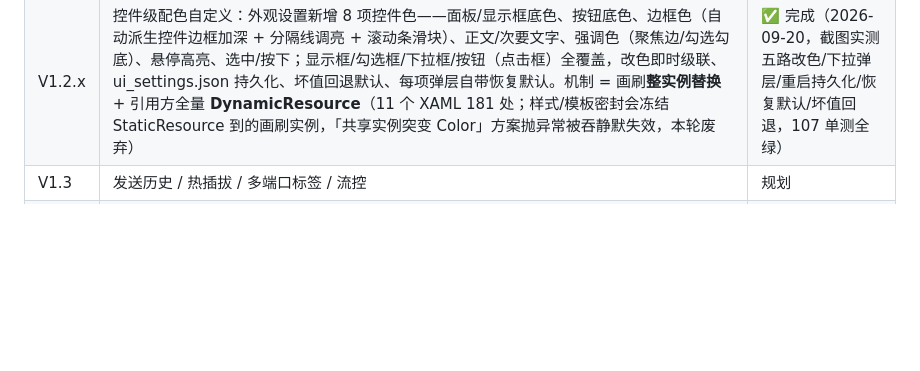
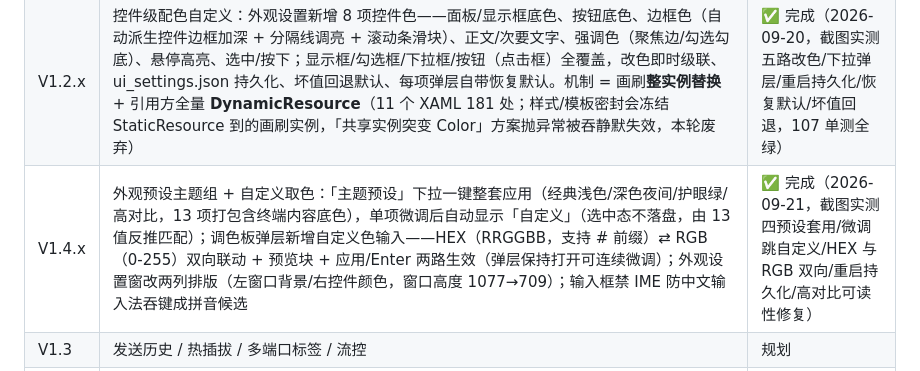
Before and after one commit to murakami-yu/Serial_Tool, a Markdown page: README.md, the part around the change. Drawn GitHub-style; blank space fills up the shorter version.

Commit message:
文档同步：外观预设主题组 + 自定义取色（README 路线图 + 设计文档外观自定义条/实现计划表 + 执行计划日志）

```diff
--- a/README.md
+++ b/README.md
@@ -69,6 +69,7 @@ SerialTool/
 | V1.2.x | 发送区改版 + 主发送区定时发送：控制单行横贯（多帧面板 / HEX 显示 / HEX 发送 / 定时发送+周期ms / RTS/DTR/CTS/DSR 仅串口显示随组收起，整行无右侧空白）；「HEX 显示」自顶部接收显示条迁入发送区；发送/清空按钮竖排输入框右侧并贴上下边填满（清空=清空发送输入框，新增）。定时发送勾选即按当前输入立即发首帧、之后按周期自动重发（默认 1000ms 最小 50，复用多帧循环同一 50ms 调度节拍，空内容/HEX 非法跳过本轮下周期重试），开关与周期持久化。串口配置改整行拉通表单（串口下拉填满+刷新 / 连接方式填满 / 四参数一行贴内容宽 / 连接按钮整行收底，面板贴合最宽行、各行右缘对齐无横向空白），面板收窄发送区加宽，底部条行高 215 且下限钉死（内容余量 18 DIP，防显示缩放/字体度量差异削掉「连接」按钮底缘；2026-09-19 起随连接方式动态：SSH 五行内容抬至 264、窗口最小高联动 710），全局下拉列表高度封顶 340 出滚动条 | ✅ 完成（2026-09-17） |
 | V1.2.x | 各界面背景色自定义：主窗状态栏「外观…」集中设置——主窗口（SSH/Telnet 等对话框跟随）/终端窗口/波形窗口/模板编辑器各自独立 + 终端内容底色（引擎默认背景，ANSI 调色板不动，已开标签实时换底）；Appearance 单例 + x:Static 绑定统一全窗口路径，改色即时生效、ui_settings.json 持久化、坏值回退默认；复用 ColorChipButton 调色板 | ✅ 完成（2026-09-19，截图实测五路改色/重启持久化/坏值回退/终端实时换底） |
 | V1.2.x | 控件级配色自定义：外观设置新增 8 项控件色——面板/显示框底色、按钮底色、边框色（自动派生控件边框加深 + 分隔线调亮 + 滚动条滑块）、正文/次要文字、强调色（聚焦边/勾选勾底）、悬停高亮、选中/按下；显示框/勾选框/下拉框/按钮（点击框）全覆盖，改色即时级联、ui_settings.json 持久化、坏值回退默认、每项弹层自带恢复默认。机制 = 画刷**整实例替换** + 引用方全量 **DynamicResource**（11 个 XAML 181 处；样式/模板密封会冻结 StaticResource 到的画刷实例，「共享实例突变 Color」方案抛异常被吞静默失效，本轮废弃） | ✅ 完成（2026-09-20，截图实测五路改色/下拉弹层/重启持久化/恢复默认/坏值回退，107 单测全绿） |
+| V1.4.x | 外观预设主题组 + 自定义取色：「主题预设」下拉一键整套应用（经典浅色/深色夜间/护眼绿/高对比，13 项打包含终端内容底色），单项微调后自动显示「自定义」（选中态不落盘，由 13 值反推匹配）；调色板弹层新增自定义色输入——HEX（RRGGBB，支持 # 前缀）⇄ RGB（0-255）双向联动 + 预览块 + 应用/Enter 两路生效（弹层保持打开可连续微调）；外观设置窗改两列排版（左窗口背景/右控件颜色，窗口高度 1077→709）；输入框禁 IME 防中文输入法吞键成拼音候选 | ✅ 完成（2026-09-21，截图实测四预设套用/微调跳自定义/HEX 与 RGB 双向/重启持久化/高对比可读性修复） |
 | V1.3 | 发送历史 / 热插拔 / 多端口标签 / 流控 | 规划 |
 | V1.4 | 终端/Shell：XTerm.NET 终端仿真（WPF 自绘，零 WebView）—— M1 串口/TCP VT 终端模式 ✅ → M2 SSH.NET 远程会话（密码/私钥、host key TOFU、resize 跟随）✅ → M3 多会话标签+会话管理器 ✅ → M4 Telnet（IAC 协商）+ 本地终端（ConPTY 纯 P/Invoke）✅；SFTP/端口转发按需待启（[执行计划](Docs/Shell功能执行计划.md)） | ✅ 主体完成（2026-09-19：107 单测全绿 + ConPTY 实测回显/resize；回环/SSH/多会话/真机项待人工验收） |
 | V2 | I2C 后端（FT232H 官方包）+ 事务解析 | 规划 |
```
Also changed, not shown: Docs/Serial_Tool_Design.md (+2 -0 lines), Docs/功能增强执行计划.md (+1 -0 lines).
